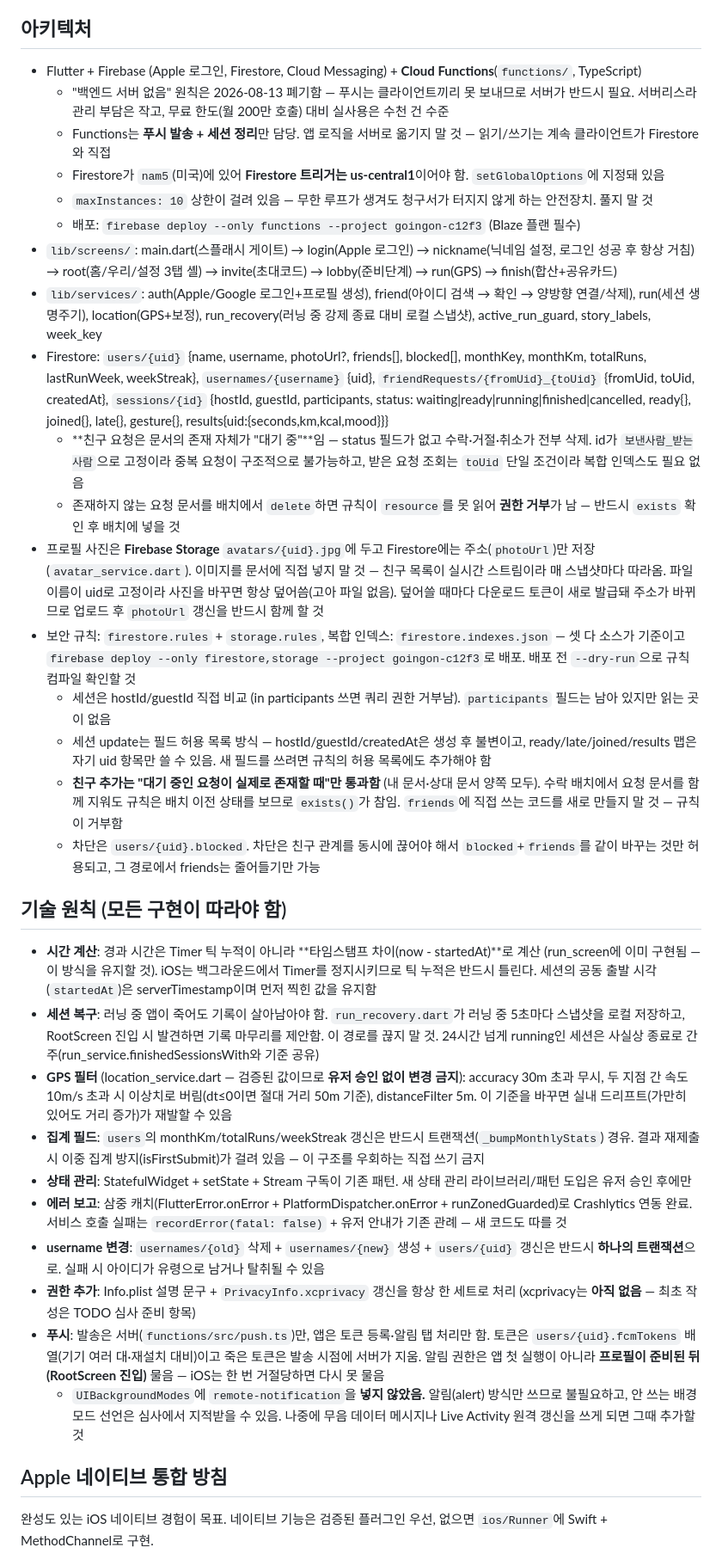
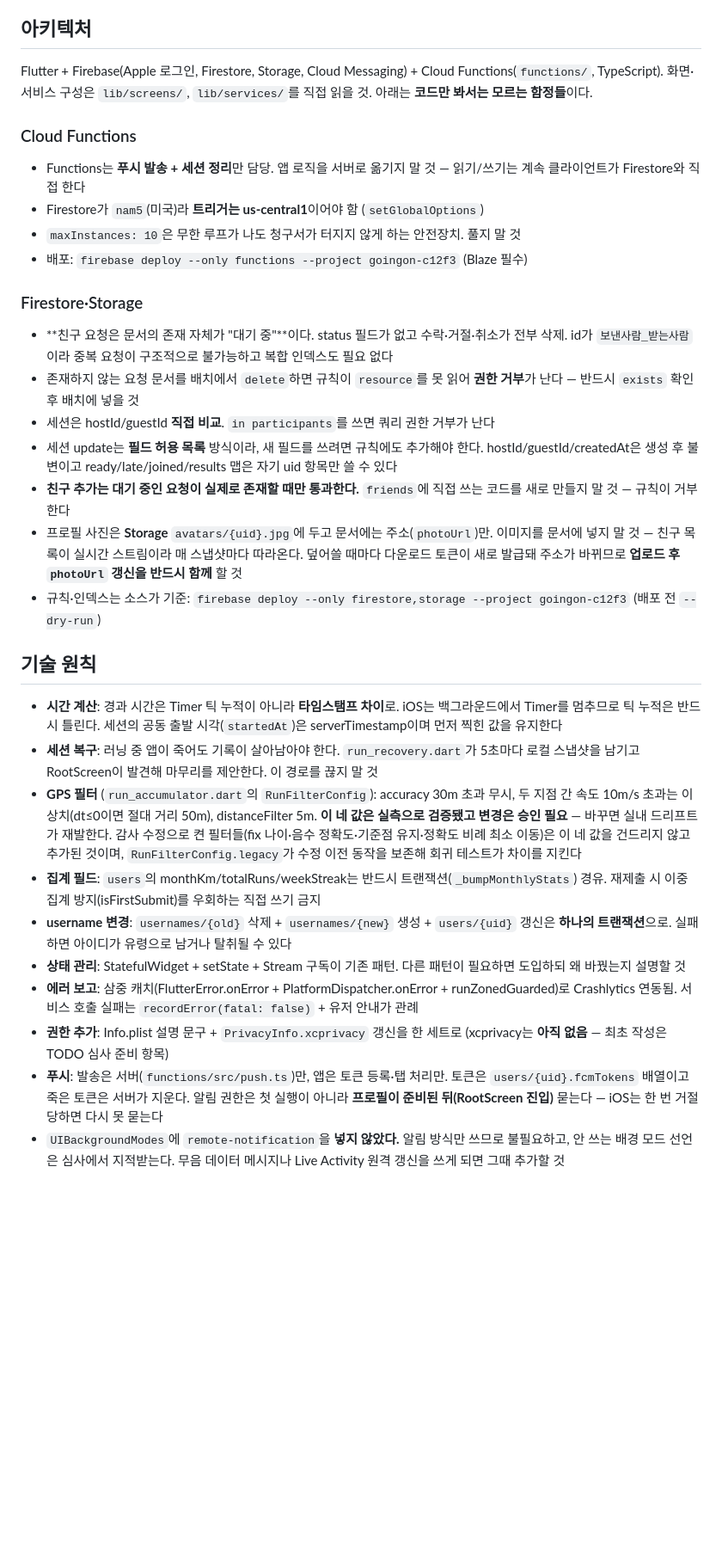
Before and after one commit to ss177129-ship-it/goingon, a Markdown page: CLAUDE.md, the part around one of its changes. Shown at 86% size. Rendered like a GitHub page; blank space fills up the shorter version.

```diff
--- a/CLAUDE.md
+++ b/CLAUDE.md
@@ -37,38 +48,33 @@
 
 ## 아키텍처
 
-- Flutter + Firebase (Apple 로그인, Firestore, Cloud Messaging) + **Cloud Functions**(`functions/`, TypeScript)
-  - "백엔드 서버 없음" 원칙은 2026-08-13 폐기함 — 푸시는 클라이언트끼리 못 보내므로 서버가 반드시 필요. 서버리스라 관리 부담은 작고, 무료 한도(월 200만 호출) 대비 실사용은 수천 건 수준
-  - Functions는 **푸시 발송 + 세션 정리**만 담당. 앱 로직을 서버로 옮기지 말 것 — 읽기/쓰기는 계속 클라이언트가 Firestore와 직접
-  - Firestore가 `nam5`(미국)에 있어 **Firestore 트리거는 us-central1**이어야 함. `setGlobalOptions`에 지정돼 있음
-  - `maxInstances: 10` 상한이 걸려 있음 — 무한 루프가 생겨도 청구서가 터지지 않게 하는 안전장치. 풀지 말 것
-  - 배포: `firebase deploy --only functions --project goingon-c12f3` (Blaze 플랜 필수)
-- `lib/screens/`: main.dart(스플래시 게이트) → login(Apple 로그인) → nickname(닉네임 설정, 로그인 성공 후 항상 거침) → root(홈/우리/설정 3탭 셸) → invite(초대코드) → lobby(준비단계) → run(GPS) → finish(합산+공유카드)
-- `lib/services/`: auth(Apple/Google 로그인+프로필 생성), friend(아이디 검색 → 확인 → 양방향 연결/삭제), run(세션 생명주기), location(GPS+보정), run_recovery(러닝 중 강제 종료 대비 로컬 스냅샷), active_run_guard, story_labels, week_key
-- Firestore: `users/{uid}` {name, username, photoUrl?, friends[], blocked[], monthKey, monthKm, totalRuns, lastRunWeek, weekStreak}, `usernames/{username}` {uid}, `friendRequests/{fromUid}_{toUid}` {fromUid, toUid, createdAt}, `sessions/{id}` {hostId, guestId, participants, status: waiting|ready|running|finished|cancelled, ready{}, joined{}, late{}, gesture{}, results{uid:{seconds,km,kcal,mood}}}
-  - **친구 요청은 문서의 존재 자체가 "대기 중"**임 — status 필드가 없고 수락·거절·취소가 전부 삭제. id가 `보낸사람_받는사람`으로 고정이라 중복 요청이 구조적으로 불가능하고, 받은 요청 조회는 `toUid` 단일 조건이라 복합 인덱스도 필요 없음
-  - 존재하지 않는 요청 문서를 배치에서 `delete`하면 규칙이 `resource`를 못 읽어 **권한 거부**가 남 — 반드시 `exists` 확인 후 배치에 넣을 것
-- 프로필 사진은 **Firebase Storage** `avatars/{uid}.jpg`에 두고 Firestore에는 주소(`photoUrl`)만 저장 (`avatar_service.dart`). 이미지를 문서에 직접 넣지 말 것 — 친구 목록이 실시간 스트림이라 매 스냅샷마다 따라옴. 파일 이름이 uid로 고정이라 사진을 바꾸면 항상 덮어씀(고아 파일 없음). 덮어쓸 때마다 다운로드 토큰이 새로 발급돼 주소가 바뀌므로 업로드 후 `photoUrl` 갱신을 반드시 함께 할 것
-- 보안 규칙: `firestore.rules` + `storage.rules`, 복합 인덱스: `firestore.indexes.json` — 셋 다 소스가 기준이고 `firebase deploy --only firestore,storage --project goingon-c12f3`로 배포. 배포 전 `--dry-run`으로 규칙 컴파일 확인할 것
-  - 세션은 hostId/guestId 직접 비교 (in participants 쓰면 쿼리 권한 거부남). `participants` 필드는 남아 있지만 읽는 곳이 없음
-  - 세션 update는 필드 허용 목록 방식 — hostId/guestId/createdAt은 생성 후 불변이고, ready/late/joined/results 맵은 자기 uid 항목만 쓸 수 있음. 새 필드를 쓰려면 규칙의 허용 목록에도 추가해야 함
-  - **친구 추가는 "대기 중인 요청이 실제로 존재할 때"만 통과함** (내 문서·상대 문서 양쪽 모두). 수락 배치에서 요청 문서를 함께 지워도 규칙은 배치 이전 상태를 보므로 `exists()`가 참임. `friends`에 직접 쓰는 코드를 새로 만들지 말 것 — 규칙이 거부함
-  - 차단은 `users/{uid}.blocked`. 차단은 친구 관계를 동시에 끊어야 해서 `blocked`+`friends`를 같이 바꾸는 것만 허용되고, 그 경로에서 friends는 줄어들기만 가능
+Flutter + Firebase(Apple 로그인, Firestore, Storage, Cloud Messaging) + Cloud Functions(`functions/`, TypeScript). 화면·서비스 구성은 `lib/screens/`, `lib/services/`를 직접 읽을 것. 아래는 **코드만 봐서는 모르는 함정들**이다.
 
-## 기술 원칙 (모든 구현이 따라야 함)
+### Cloud Functions
+- Functions는 **푸시 발송 + 세션 정리**만 담당. 앱 로직을 서버로 옮기지 말 것 — 읽기/쓰기는 계속 클라이언트가 Firestore와 직접 한다
+- Firestore가 `nam5`(미국)라 **트리거는 us-central1**이어야 함 (`setGlobalOptions`)
+- `maxInstances: 10`은 무한 루프가 나도 청구서가 터지지 않게 하는 안전장치. 풀지 말 것
+- 배포: `firebase deploy --only functions --project goingon-c12f3` (Blaze 필수)
 
-- **시간 계산**: 경과 시간은 Timer 틱 누적이 아니라 **타임스탬프 차이(now - startedAt)**로 계산 (run_screen에 이미 구현됨 — 이 방식을 유지할 것). iOS는 백그라운드에서 Timer를 정지시키므로 틱 누적은 반드시 틀린다. 세션의 공동 출발 시각(`startedAt`)은 serverTimestamp이며 먼저 찍힌 값을 유지함
-- **세션 복구**: 러닝 중 앱이 죽어도 기록이 살아남아야 함. `run_recovery.dart`가 러닝 중 5초마다 스냅샷을 로컬 저장하고, RootScreen 진입 시 발견하면 기록 마무리를 제안함. 이 경로를 끊지 말 것. 24시간 넘게 running인 세션은 사실상 종료로 간주(run_service.finishedSessionsWith와 기준 공유)
-- **GPS 필터** (location_service.dart — 검증된 값이므로 **유저 승인 없이 변경 금지**): accuracy 30m 초과 무시, 두 지점 간 속도 10m/s 초과 시 이상치로 버림(dt≤0이면 절대 거리 50m 기준), distanceFilter 5m. 이 기준을 바꾸면 실내 드리프트(가만히 있어도 거리 증가)가 재발할 수 있음
-- **집계 필드**: `users`의 monthKm/totalRuns/weekStreak 갱신은 반드시 트랜잭션(`_bumpMonthlyStats`) 경유. 결과 재제출 시 이중 집계 방지(isFirstSubmit)가 걸려 있음 — 이 구조를 우회하는 직접 쓰기 금지
-- **상태 관리**: StatefulWidget + setState + Stream 구독이 기존 패턴. 새 상태 관리 라이브러리/패턴 도입은 유저 승인 후에만
-- **에러 보고**: 삼중 캐치(FlutterError.onError + PlatformDispatcher.onError + runZonedGuarded)로 Crashlytics 연동 완료. 서비스 호출 실패는 `recordError(fatal: false)` + 유저 안내가 기존 관례 — 새 코드도 따를 것
-- **username 변경**: `usernames/{old}` 삭제 + `usernames/{new}` 생성 + `users/{uid}` 갱신은 반드시 **하나의 트랜잭션**으로. 실패 시 아이디가 유령으로 남거나 탈취될 수 있음
-- **권한 추가**: Info.plist 설명 문구 + `PrivacyInfo.xcprivacy` 갱신을 항상 한 세트로 처리 (xcprivacy는 **아직 없음** — 최초 작성은 TODO 심사 준비 항목)
-- **푸시**: 발송은 서버(`functions/src/push.ts`)만, 앱은 토큰 등록·알림 탭 처리만 함. 토큰은 `users/{uid}.fcmTokens` 배열(기기 여러 대·재설치 대비)이고 죽은 토큰은 발송 시점에 서버가 지움. 알림 권한은 앱 첫 실행이 아니라 **프로필이 준비된 뒤(RootScreen 진입)** 물음 — iOS는 한 번 거절당하면 다시 못 물음
-  - `UIBackgroundModes`에 `remote-notification`을 **넣지 않았음.** 알림(alert) 방식만 쓰므로 불필요하고, 안 쓰는 배경 모드 선언은 심사에서 지적받을 수 있음. 나중에 무음 데이터 메시지나 Live Activity 원격 갱신을 쓰게 되면 그때 추가할 것
+### Firestore·Storage
+- **친구 요청은 문서의 존재 자체가 "대기 중"**이다. status 필드가 없고 수락·거절·취소가 전부 삭제. id가 `보낸사람_받는사람`이라 중복 요청이 구조적으로 불가능하고 복합 인덱스도 필요 없다
+- 존재하지 않는 요청 문서를 배치에서 `delete`하면 규칙이 `resource`를 못 읽어 **권한 거부**가 난다 — 반드시 `exists` 확인 후 배치에 넣을 것
+- 세션은 hostId/guestId **직접 비교**. `in participants`를 쓰면 쿼리 권한 거부가 난다
+- 세션 update는 **필드 허용 목록** 방식이라, 새 필드를 쓰려면 규칙에도 추가해야 한다. hostId/guestId/createdAt은 생성 후 불변이고 ready/late/joined/results 맵은 자기 uid 항목만 쓸 수 있다
+- **친구 추가는 대기 중인 요청이 실제로 존재할 때만 통과한다.** `friends`에 직접 쓰는 코드를 새로 만들지 말 것 — 규칙이 거부한다
+- 프로필 사진은 **Storage** `avatars/{uid}.jpg`에 두고 문서에는 주소(`photoUrl`)만. 이미지를 문서에 넣지 말 것 — 친구 목록이 실시간 스트림이라 매 스냅샷마다 따라온다. 덮어쓸 때마다 다운로드 토큰이 새로 발급돼 주소가 바뀌므로 **업로드 후 `photoUrl` 갱신을 반드시 함께** 할 것
+- 규칙·인덱스는 소스가 기준: `firebase deploy --only firestore,storage --project goingon-c12f3` (배포 전 `--dry-run`)
 
-## Apple 네이티브 통합 방침
+## 기술 원칙
 
-완성도 있는 iOS 네이티브 경험이 목표. 네이티브 기능은 검증된 플러그인 우선, 없으면 `ios/Runner`에 Swift + MethodChannel로 구현.
+- **시간 계산**: 경과 시간은 Timer 틱 누적이 아니라 **타임스탬프 차이**로. iOS는 백그라운드에서 Timer를 멈추므로 틱 누적은 반드시 틀린다. 세션의 공동 출발 시각(`startedAt`)은 serverTimestamp이며 먼저 찍힌 값을 유지한다
+- **세션 복구**: 러닝 중 앱이 죽어도 기록이 살아남아야 한다. `run_recovery.dart`가 5초마다 로컬 스냅샷을 남기고 RootScreen이 발견해 마무리를 제안한다. 이 경로를 끊지 말 것
+- **GPS 필터** (`run_accumulator.dart`의 `RunFilterConfig`): accuracy 30m 초과 무시, 두 지점 간 속도 10m/s 초과는 이상치(dt≤0이면 절대 거리 50m), distanceFilter 5m. **이 네 값은 실측으로 검증됐고 변경은 승인 필요** — 바꾸면 실내 드리프트가 재발한다. 감사 수정으로 켠 필터들(fix 나이·음수 정확도·기준점 유지·정확도 비례 최소 이동)은 이 네 값을 건드리지 않고 추가된 것이며, `RunFilterConfig.legacy`가 수정 이전 동작을 보존해 회귀 테스트가 차이를 지킨다
+- **집계 필드**: `users`의 monthKm/totalRuns/weekStreak는 반드시 트랜잭션(`_bumpMonthlyStats`) 경유. 재제출 시 이중 집계 방지(isFirstSubmit)를 우회하는 직접 쓰기 금지
+- **username 변경**: `usernames/{old}` 삭제 + `usernames/{new}` 생성 + `users/{uid}` 갱신은 **하나의 트랜잭션**으로. 실패하면 아이디가 유령으로 남거나 탈취될 수 있다
+- **상태 관리**: StatefulWidget + setState + Stream 구독이 기존 패턴. 다른 패턴이 필요하면 도입하되 왜 바꿨는지 설명할 것
+- **에러 보고**: 삼중 캐치(FlutterError.onError + PlatformDispatcher.onError + runZonedGuarded)로 Crashlytics 연동됨. 서비스 호출 실패는 `recordError(fatal: false)` + 유저 안내가 관례
+- **권한 추가**: Info.plist 설명 문구 + `PrivacyInfo.xcprivacy` 갱신을 한 세트로 (xcprivacy는 **아직 없음** — 최초 작성은 TODO 심사 준비 항목)
+- **푸시**: 발송은 서버(`functions/src/push.ts`)만, 앱은 토큰 등록·탭 처리만. 토큰은 `users/{uid}.fcmTokens` 배열이고 죽은 토큰은 서버가 지운다. 알림 권한은 첫 실행이 아니라 **프로필이 준비된 뒤(RootScreen 진입)** 묻는다 — iOS는 한 번 거절당하면 다시 못 묻는다
+- `UIBackgroundModes`에 `remote-notification`을 **넣지 않았다.** 알림 방식만 쓰므로 불필요하고, 안 쓰는 배경 모드 선언은 심사에서 지적받는다. 무음 데이터 메시지나 Live Activity 원격 갱신을 쓰게 되면 그때 추가할 것
 
```
Also changed, not shown: other parts of CLAUDE.md (+47 -45 lines).
